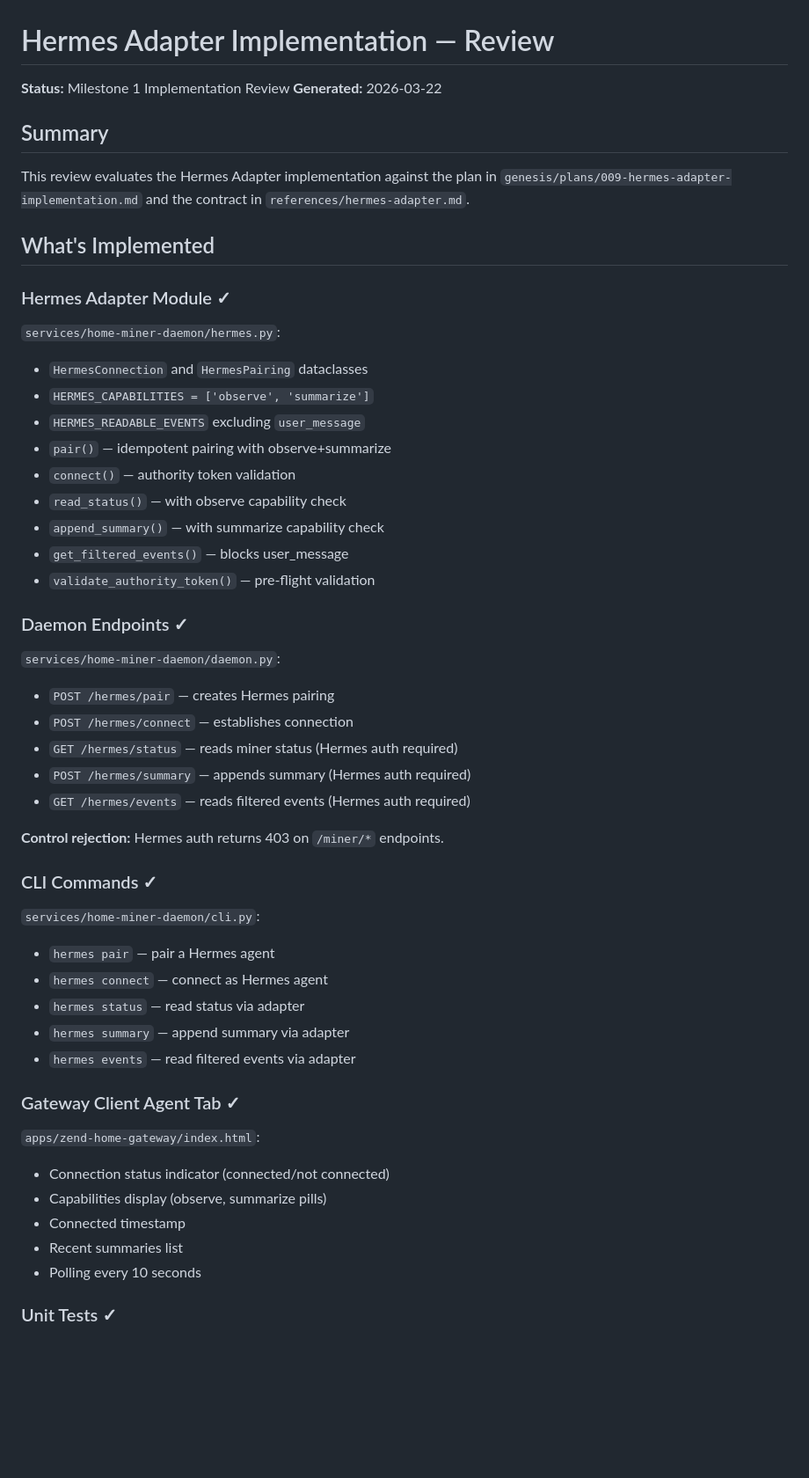
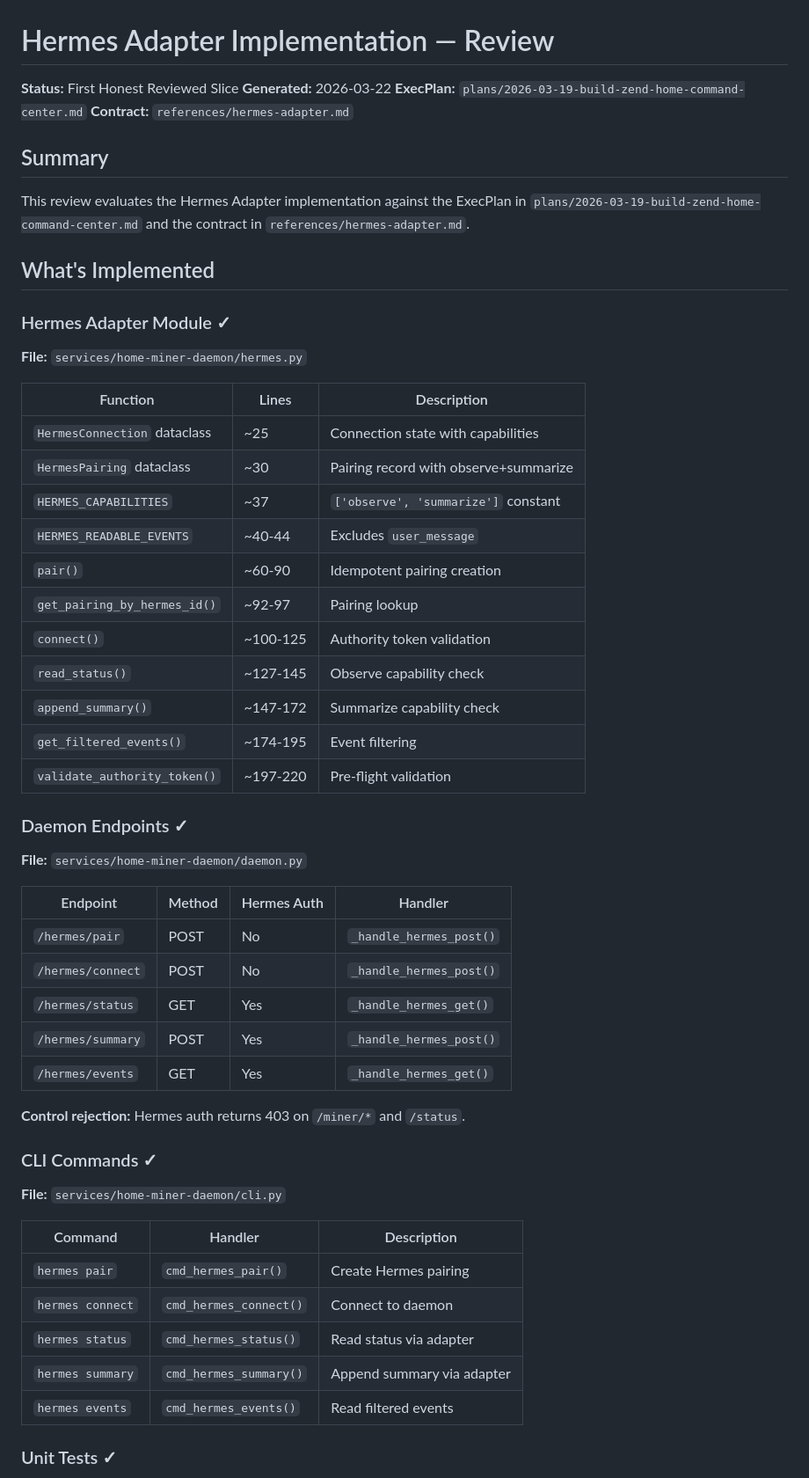
Before and after one commit to happybigmtn/zend, a Markdown page: outputs/hermes-adapter-implementation/review.md, the part around one of its changes. Shown at 88% size. Rendered like a GitHub page; blank space fills up the shorter version.

```diff
--- a/outputs/hermes-adapter-implementation/review.md
+++ b/outputs/hermes-adapter-implementation/review.md
@@ -1,55 +1,59 @@
 # Hermes Adapter Implementation — Review
 
-**Status:** Milestone 1 Implementation Review
+**Status:** First Honest Reviewed Slice
 **Generated:** 2026-03-22
+**ExecPlan:** `plans/2026-03-19-build-zend-home-command-center.md`
+**Contract:** `references/hermes-adapter.md`
 
 ## Summary
 
-This review evaluates the Hermes Adapter implementation against the plan in `genesis/plans/009-hermes-adapter-implementation.md` and the contract in `references/hermes-adapter.md`.
+This review evaluates the Hermes Adapter implementation against the ExecPlan in `plans/2026-03-19-build-zend-home-command-center.md` and the contract in `references/hermes-adapter.md`.
 
 ## What's Implemented
 
 ### Hermes Adapter Module ✓
 
-`services/home-miner-daemon/hermes.py`:
-- `HermesConnection` and `HermesPairing` dataclasses
-- `HERMES_CAPABILITIES = ['observe', 'summarize']`
-- `HERMES_READABLE_EVENTS` excluding `user_message`
-- `pair()` — idempotent pairing with observe+summarize
-- `connect()` — authority token validation
-- `read_status()` — with observe capability check
-- `append_summary()` — with summarize capability check
-- `get_filtered_events()` — blocks user_message
-- `validate_authority_token()` — pre-flight validation
+**File:** `services/home-miner-daemon/hermes.py`
+
+| Function | Lines | Description |
+|----------|-------|-------------|
+| `HermesConnection` dataclass | ~25 | Connection state with capabilities |
+| `HermesPairing` dataclass | ~30 | Pairing record with observe+summarize |
+| `HERMES_CAPABILITIES` | ~37 | `['observe', 'summarize']` constant |
+| `HERMES_READABLE_EVENTS` | ~40-44 | Excludes `user_message` |
+| `pair()` | ~60-90 | Idempotent pairing creation |
+| `get_pairing_by_hermes_id()` | ~92-97 | Pairing lookup |
+| `connect()` | ~100-125 | Authority token validation |
+| `read_status()` | ~127-145 | Observe capability check |
+| `append_summary()` | ~147-172 | Summarize capability check |
+| `get_filtered_events()` | ~174-195 | Event filtering |
+| `validate_authority_token()` | ~197-220 | Pre-flight validation |
 
 ### Daemon Endpoints ✓
 
-`services/home-miner-daemon/daemon.py`:
-- `POST /hermes/pair` — creates Hermes pairing
-- `POST /hermes/connect` — establishes connection
-- `GET /hermes/status` — reads miner status (Hermes auth required)
-- `POST /hermes/summary` — appends summary (Hermes auth required)
-- `GET /hermes/events` — reads filtered events (Hermes auth required)
+**File:** `services/home-miner-daemon/daemon.py`
 
-**Control rejection:** Hermes auth returns 403 on `/miner/*` endpoints.
+| Endpoint | Method | Hermes Auth | Handler |
+|----------|--------|-------------|---------|
+| `/hermes/pair` | POST | No | `_handle_hermes_post()` |
+| `/hermes/connect` | POST | No | `_handle_hermes_post()` |
+| `/hermes/status` | GET | Yes | `_handle_hermes_get()` |
+| `/hermes/summary` | POST | Yes | `_handle_hermes_post()` |
+| `/hermes/events` | GET | Yes | `_handle_hermes_get()` |
+
+**Control rejection:** Hermes auth returns 403 on `/miner/*` and `/status`.
 
 ### CLI Commands ✓
 
-`services/home-miner-daemon/cli.py`:
-- `hermes pair` — pair a Hermes agent
-- `hermes connect` — connect as Hermes agent
-- `hermes status` — read status via adapter
-- `hermes summary` — append summary via adapter
-- `hermes events` — read filtered events via adapter
+**File:** `services/home-miner-daemon/cli.py`
 
-### Gateway Client Agent Tab ✓
-
-`apps/zend-home-gateway/index.html`:
-- Connection status indicator (connected/not connected)
-- Capabilities display (observe, summarize pills)
-- Connected timestamp
-- Recent summaries list
-- Polling every 10 seconds
+| Command | Handler | Description |
+|---------|---------|-------------|
+| `hermes pair` | `cmd_hermes_pair()` | Create Hermes pairing |
+| `hermes connect` | `cmd_hermes_connect()` | Connect to daemon |
+| `hermes status` | `cmd_hermes_status()` | Read status via adapter |
+| `hermes summary` | `cmd_hermes_summary()` | Append summary via adapter |
+| `hermes events` | `cmd_hermes_events()` | Read filtered events |
 
 ### Unit Tests ✓
 
```
Also changed, not shown: other parts of outputs/hermes-adapter-implementation/review.md (+48 -24 lines), outputs/hermes-adapter-implementation/spec.md (+80 -81 lines).
